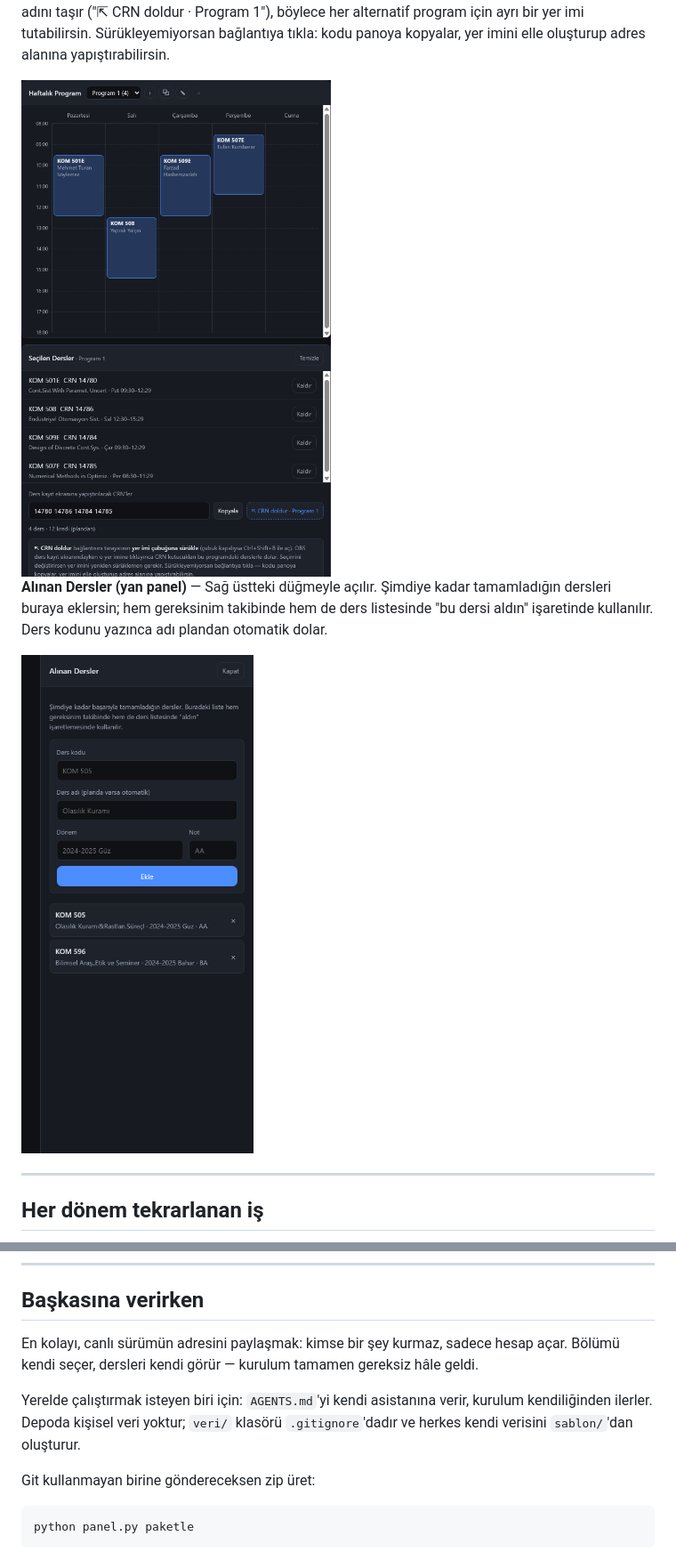
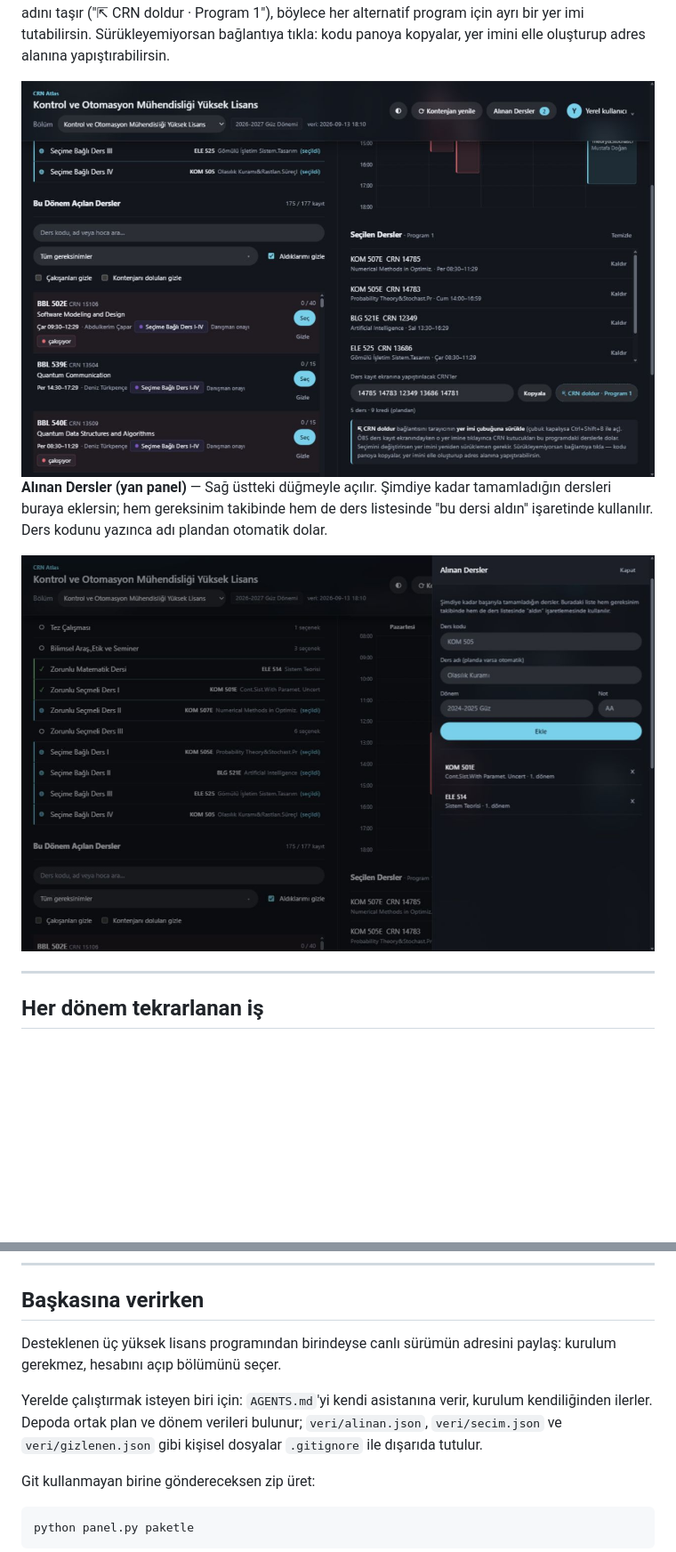
Before and after one commit to muhal1/crn-atlas, a Markdown page: README.md, 2 parts joined by grey strips. Shown: that part at 89% size. Rendered like a GitHub page; pictures changed too: docs/02-program.png, docs/04-alinan.png; blank space fills up the shorter version.

Commit message:
CRN Atlas README ve ekran goruntulerini yenile

```diff
--- a/README.md
+++ b/README.md
@@ -129,14 +131,14 @@ adını taşır ("⇱ CRN doldur · Program 1"), böylece her alternatif program
 ayrı bir yer imi tutabilirsin. Sürükleyemiyorsan bağlantıya tıkla: kodu panoya
 kopyalar, yer imini elle oluşturup adres alanına yapıştırabilirsin.
 
-<img src="docs/02-program.png" alt="Haftalık program, seçilen dersler ve CRN listesi" width="420">
+<img src="docs/02-program.png" alt="Seçilen dersler ve kayıt için hazır CRN listesi" width="900">
 
 **Alınan Dersler (yan panel)** — Sağ üstteki düğmeyle açılır. Şimdiye kadar
 tamamladığın dersleri buraya eklersin; hem gereksinim takibinde hem de ders
 listesinde "bu dersi aldın" işaretinde kullanılır. Ders kodunu yazınca adı
 plandan otomatik dolar.
 
-<img src="docs/04-alinan.png" alt="Alınan dersler yan paneli" width="320">
+<img src="docs/04-alinan.png" alt="Alınan dersleri ekleme ve görüntüleme paneli" width="900">
 
 ---
 
@@ -257,13 +259,13 @@ veriyi yeniden çekmeden inceleyebilirsin.
 
 ## Başkasına verirken
 
-En kolayı, canlı sürümün adresini paylaşmak: kimse bir şey kurmaz, sadece
-hesap açar. Bölümü kendi seçer, dersleri kendi görür — kurulum tamamen
-gereksiz hâle geldi.
+Desteklenen üç yüksek lisans programından birindeyse canlı sürümün adresini
+paylaş: kurulum gerekmez, hesabını açıp bölümünü seçer.
 
 Yerelde çalıştırmak isteyen biri için: `AGENTS.md`'yi kendi asistanına verir,
-kurulum kendiliğinden ilerler. Depoda kişisel veri yoktur; `veri/` klasörü
-`.gitignore`'dadır ve herkes kendi verisini `sablon/`'dan oluşturur.
+kurulum kendiliğinden ilerler. Depoda ortak plan ve dönem verileri bulunur;
+`veri/alinan.json`, `veri/secim.json` ve `veri/gizlenen.json` gibi kişisel
+dosyalar `.gitignore` ile dışarıda tutulur.
 
 Git kullanmayan birine göndereceksen zip üret:
 
```
Also changed, not shown: other parts of README.md (+12 -10 lines), docs/01-genel.png, docs/03-oneri.png.
